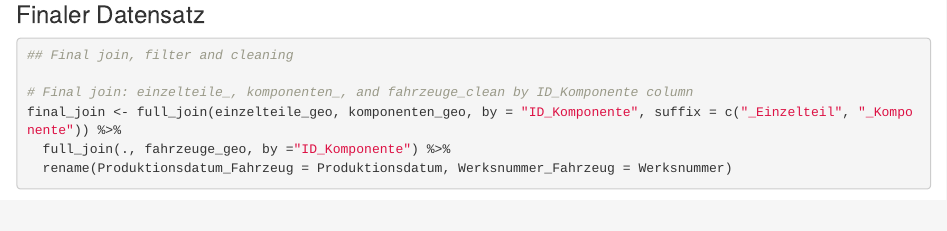
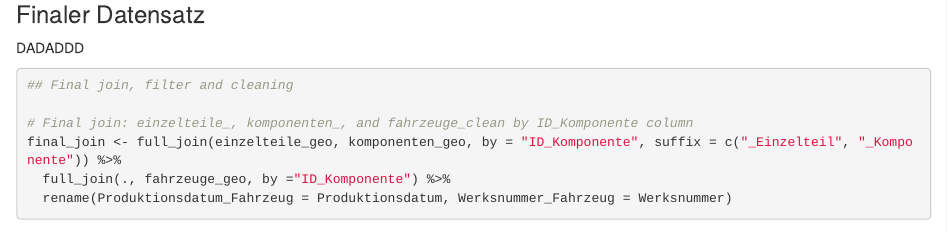
Before and after one commit to Blauschirm/IDA_case_study, an R Markdown document (project/Case_Study_Group_26.Rmd): the page in a window 1100 px wide, from 1500 px down. Rendered offline with R 4.5, knitr and Pandoc, with nearby package versions; some code elsewhere in the file could not run offline; common packages that the code uses without loading them are loaded.

Commit message:
Dokumentation

````diff
--- a/project/Case_Study_Group_26.Rmd
+++ b/project/Case_Study_Group_26.Rmd
@@ -728,7 +728,7 @@ if(any(is.na(fahrzeuge_geo))==TRUE) {
 
 ### Finaler Datensatz
 
-
+DADADDD
 
 ```{r final join, results = 'hide', message= FALSE, warning = FALSE}
 ## Final join, filter and cleaning
````
